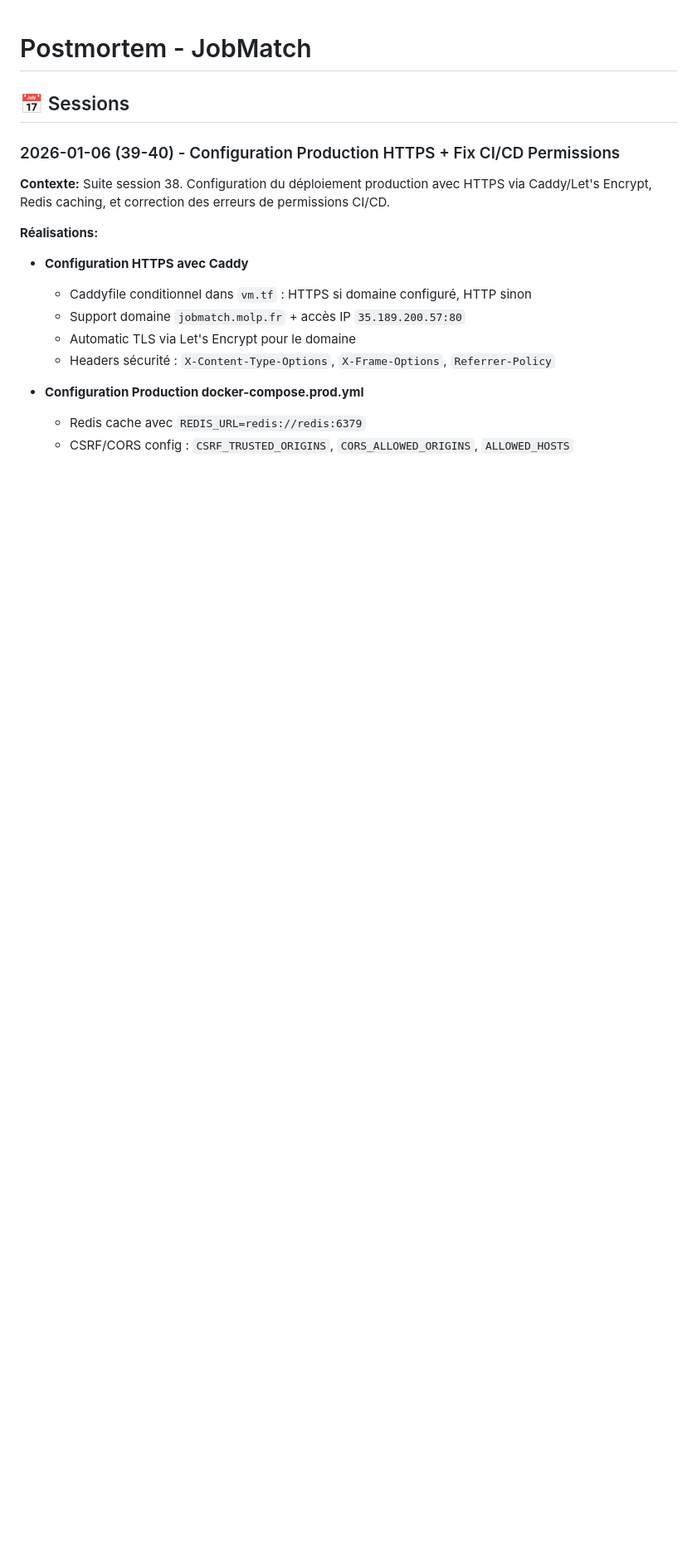
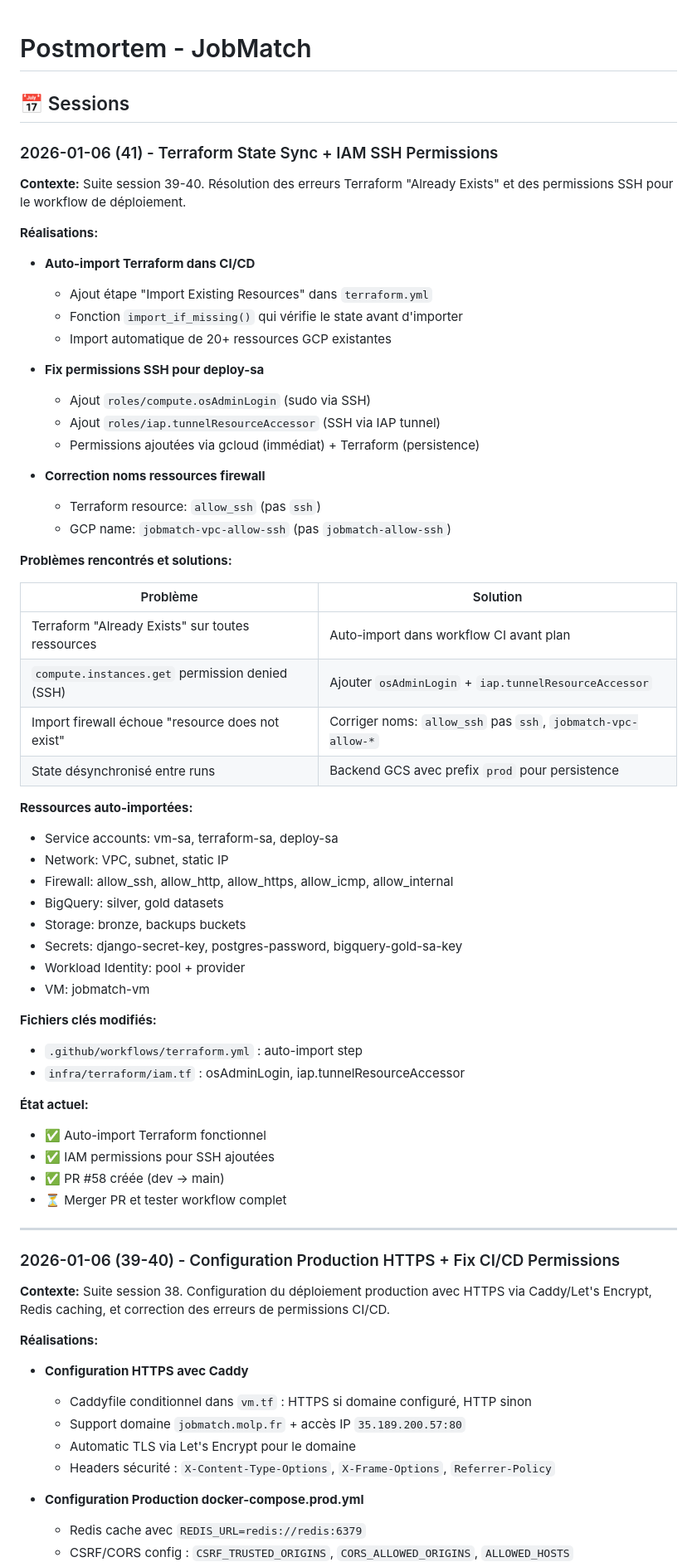
Before and after one commit to MatthieuEngles/jobmatch, a Markdown page: POSTMORTEM.md, the part around one of its changes. Shown at 83% size. GitHub-like rendering; blank space fills up the shorter version.

Commit message:
docs: update POSTMORTEM with session 41 learnings
- Terraform auto-import in CI/CD
- IAM SSH permissions (osAdminLogin, iap.tunnelResourceAccessor)
- Firewall resource naming conventions

🤖 Generated with [Claude Code](https://claude.com/claude-code)

Co-Authored-By: Claude Opus 4.5 <noreply@anthropic.com>

```diff
--- a/POSTMORTEM.md
+++ b/POSTMORTEM.md
@@ -1,6 +1,57 @@
 # Postmortem - JobMatch
 
 ## 📅 Sessions
+
+### 2026-01-06 (41) - Terraform State Sync + IAM SSH Permissions
+
+**Contexte:** Suite session 39-40. Résolution des erreurs Terraform "Already Exists" et des permissions SSH pour le workflow de déploiement.
+
+**Réalisations:**
+
+- **Auto-import Terraform dans CI/CD**
+  - Ajout étape "Import Existing Resources" dans `terraform.yml`
+  - Fonction `import_if_missing()` qui vérifie le state avant d'importer
+  - Import automatique de 20+ ressources GCP existantes
+
+- **Fix permissions SSH pour deploy-sa**
+  - Ajout `roles/compute.osAdminLogin` (sudo via SSH)
+  - Ajout `roles/iap.tunnelResourceAccessor` (SSH via IAP tunnel)
+  - Permissions ajoutées via gcloud (immédiat) + Terraform (persistence)
+
+- **Correction noms ressources firewall**
+  - Terraform resource: `allow_ssh` (pas `ssh`)
+  - GCP name: `jobmatch-vpc-allow-ssh` (pas `jobmatch-allow-ssh`)
+
+**Problèmes rencontrés et solutions:**
+
+| Problème | Solution |
+|----------|----------|
+| Terraform "Already Exists" sur toutes ressources | Auto-import dans workflow CI avant plan |
+| `compute.instances.get` permission denied (SSH) | Ajouter `osAdminLogin` + `iap.tunnelResourceAccessor` |
+| Import firewall échoue "resource does not exist" | Corriger noms: `allow_ssh` pas `ssh`, `jobmatch-vpc-allow-*` |
+| State désynchronisé entre runs | Backend GCS avec prefix `prod` pour persistence |
+
+**Ressources auto-importées:**
+- Service accounts: vm-sa, terraform-sa, deploy-sa
+- Network: VPC, subnet, static IP
+- Firewall: allow_ssh, allow_http, allow_https, allow_icmp, allow_internal
+- BigQuery: silver, gold datasets
+- Storage: bronze, backups buckets
+- Secrets: django-secret-key, postgres-password, bigquery-gold-sa-key
+- Workload Identity: pool + provider
+- VM: jobmatch-vm
+
+**Fichiers clés modifiés:**
+- `.github/workflows/terraform.yml` : auto-import step
+- `infra/terraform/iam.tf` : osAdminLogin, iap.tunnelResourceAccessor
+
+**État actuel:**
+- ✅ Auto-import Terraform fonctionnel
+- ✅ IAM permissions pour SSH ajoutées
+- ✅ PR #58 créée (dev → main)
+- ⏳ Merger PR et tester workflow complet
+
+---
 
 ### 2026-01-06 (39-40) - Configuration Production HTTPS + Fix CI/CD Permissions
 
```
Also changed, not shown: other parts of POSTMORTEM.md (+3 -0 lines).
